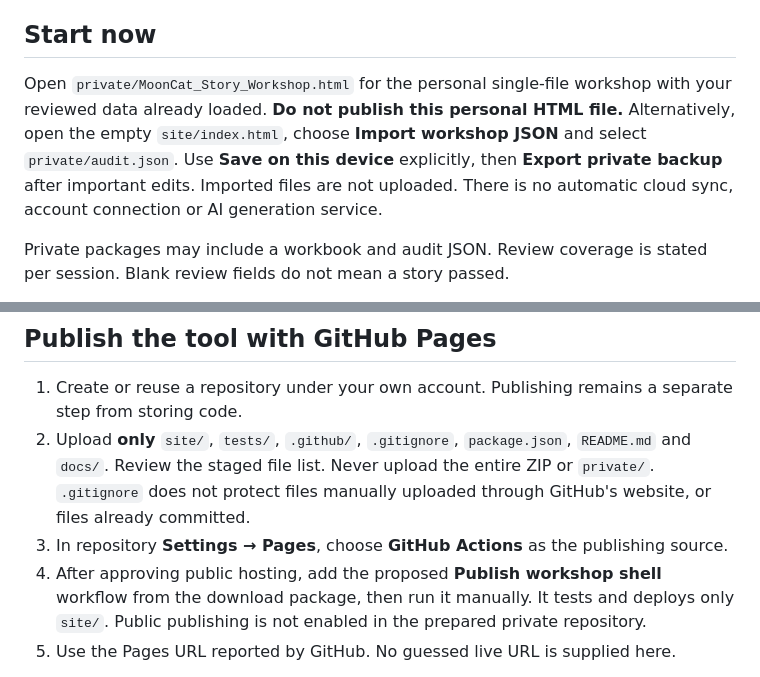
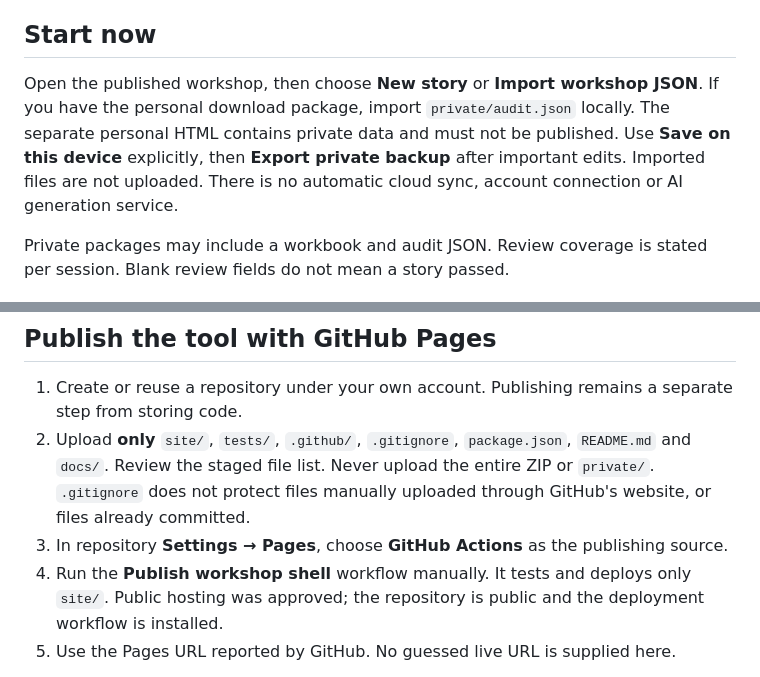
Before and after one commit to MaksymZhadko/mooncat-story-workshop, a Markdown page: README.md, 2 parts joined by grey strips. Rendered like a GitHub page.

Commit message:
Document approved public hosting and local import

```diff
--- a/README.md
+++ b/README.md
@@ -4,7 +4,7 @@ A local-first workshop for continuity, campaign memories, resources, narrative t
 
 ## Start now
 
-Open `private/MoonCat_Story_Workshop.html` for the personal single-file workshop with your reviewed data already loaded. **Do not publish this personal HTML file.** Alternatively, open the empty `site/index.html`, choose **Import workshop JSON** and select `private/audit.json`. Use **Save on this device** explicitly, then **Export private backup** after important edits. Imported files are not uploaded. There is no automatic cloud sync, account connection or AI generation service.
+Open the published workshop, then choose **New story** or **Import workshop JSON**. If you have the personal download package, import `private/audit.json` locally. The separate personal HTML contains private data and must not be published. Use **Save on this device** explicitly, then **Export private backup** after important edits. Imported files are not uploaded. There is no automatic cloud sync, account connection or AI generation service.
 
 Private packages may include a workbook and audit JSON. Review coverage is stated per session. Blank review fields do not mean a story passed.
 
@@ -15,7 +15,7 @@ Read the generic [workflow](docs/WORKFLOW.md). Personal guides, project instruct
 1. Create or reuse a repository under your own account. Publishing remains a separate step from storing code.
 2. Upload **only** `site/`, `tests/`, `.github/`, `.gitignore`, `package.json`, `README.md` and `docs/`. Review the staged file list. Never upload the entire ZIP or `private/`. `.gitignore` does not protect files manually uploaded through GitHub's website, or files already committed.
 3. In repository **Settings → Pages**, choose **GitHub Actions** as the publishing source.
-4. After approving public hosting, add the proposed **Publish workshop shell** workflow from the download package, then run it manually. It tests and deploys only `site/`. Public publishing is not enabled in the prepared private repository.
+4. Run the **Publish workshop shell** workflow manually. It tests and deploys only `site/`. Public hosting was approved; the repository is public and the deployment workflow is installed.
 5. Use the Pages URL reported by GitHub. No guessed live URL is supplied here.
 
 The Pages workflow has manual dispatch only. Changing data locally never changes the hosted shell. GitHub Pages is public web hosting in the usual configuration, including many private-repository setups. It is not your private manuscript database. Keep the private backup outside the public repository, optionally in a separate private repository with access you control.
```
